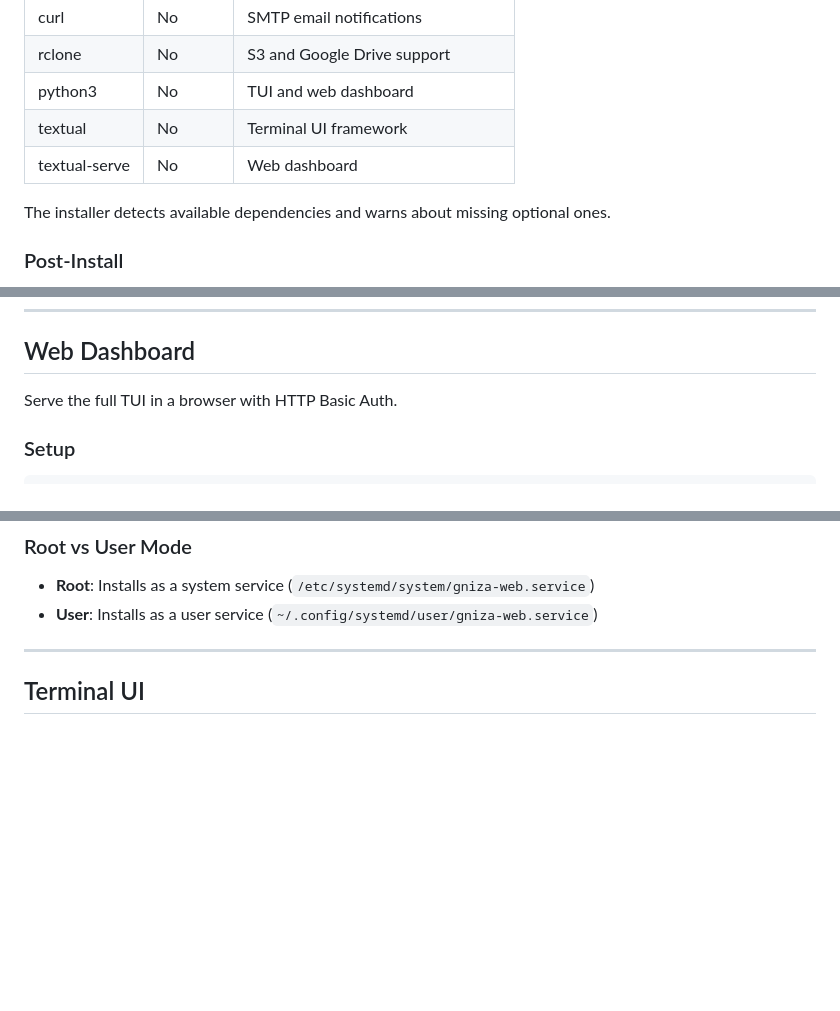
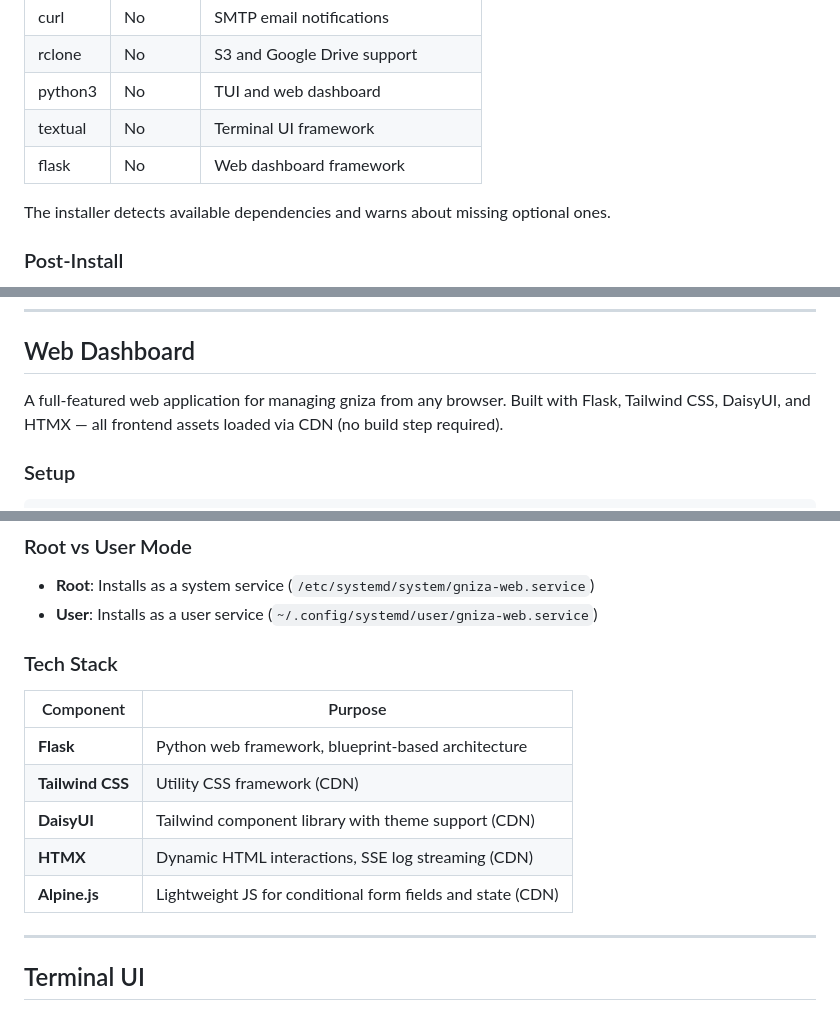
Before and after one commit to shukiv/gniza4linux, a Markdown page: DOCUMENTATION.md, 3 parts joined by grey strips. Drawn GitHub-style; blank space fills up the shorter version.

```diff
--- a/DOCUMENTATION.md
+++ b/DOCUMENTATION.md
@@ -90,7 +90,7 @@ bash scripts/install.sh          # user mode
 | rclone | No | S3 and Google Drive support |
 | python3 | No | TUI and web dashboard |
 | textual | No | Terminal UI framework |
-| textual-serve | No | Web dashboard |
+| flask | No | Web dashboard framework |
 
 The installer detects available dependencies and warns about missing optional ones.
 
@@ -782,7 +782,7 @@ If SMTP is not configured, gniza falls back to the system `mail` or `sendmail` c
 
 ## Web Dashboard
 
-Serve the full TUI in a browser with HTTP Basic Auth.
+A full-featured web application for managing gniza from any browser. Built with Flask, Tailwind CSS, DaisyUI, and HTMX — all frontend assets loaded via CDN (no build step required).
 
 ### Setup
 
@@ -838,6 +871,16 @@ The web dashboard works on mobile browsers. On small screens:
 
 - **Root**: Installs as a system service (`/etc/systemd/system/gniza-web.service`)
 - **User**: Installs as a user service (`~/.config/systemd/user/gniza-web.service`)
+
+### Tech Stack
+
+| Component | Purpose |
+|-----------|---------|
+| **Flask** | Python web framework, blueprint-based architecture |
+| **Tailwind CSS** | Utility CSS framework (CDN) |
+| **DaisyUI** | Tailwind component library with theme support (CDN) |
+| **HTMX** | Dynamic HTML interactions, SSE log streaming (CDN) |
+| **Alpine.js** | Lightweight JS for conditional form fields and state (CDN) |
 
 ---
 
```
Also changed, not shown: other parts of DOCUMENTATION.md (+40 -7 lines).
